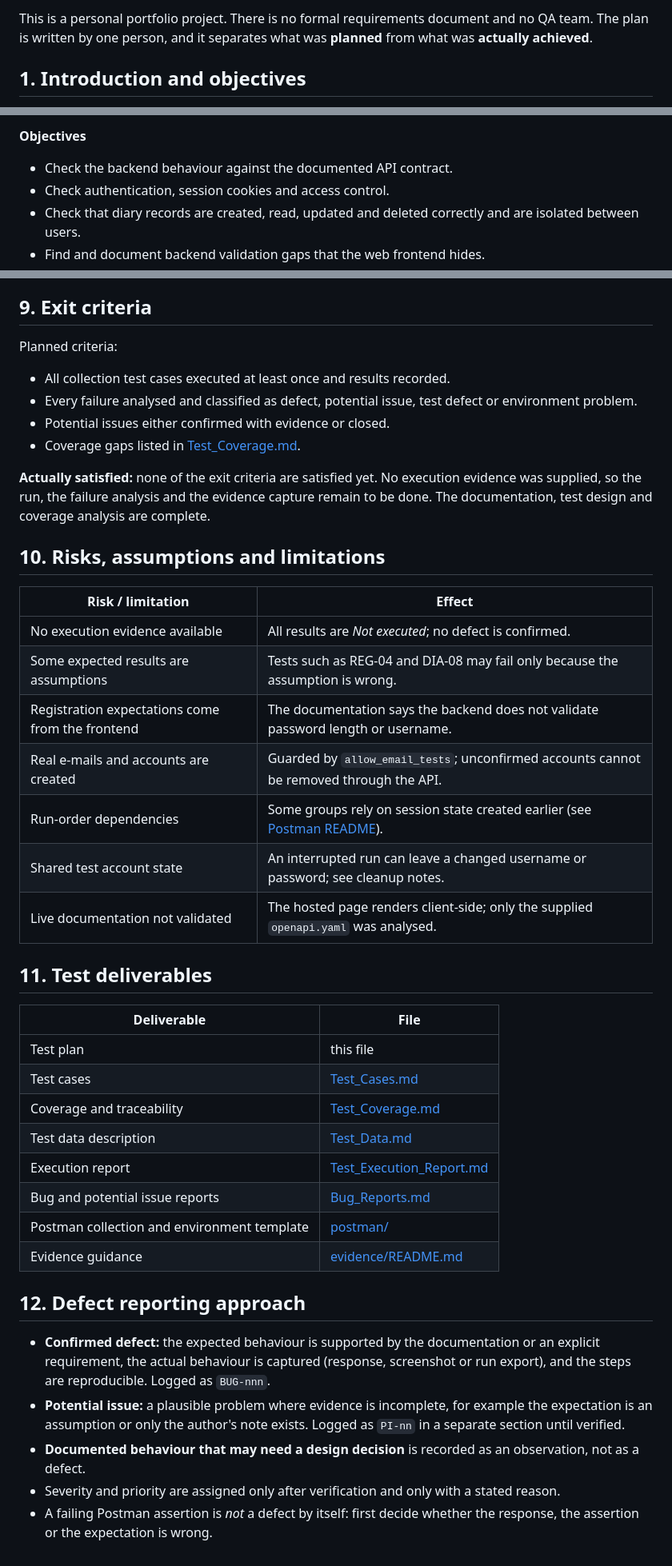
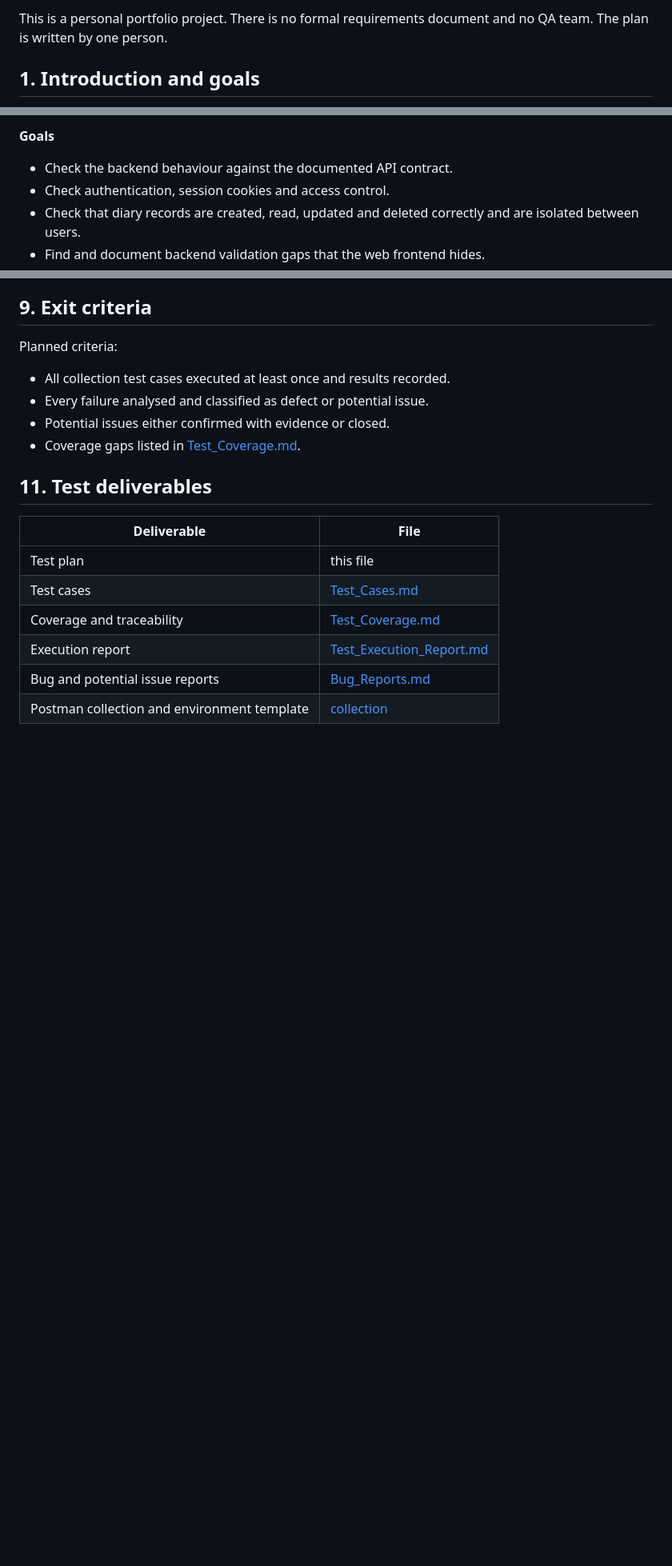
Before and after one commit to Ilkarion/APITesting_Your_diary, a Markdown page: Test_Plan.md, 3 parts joined by grey strips. Shown at 80% size. Rendered like a GitHub page; blank space fills up the shorter version.

Commit message:
Revise Test Plan with updated links and descriptions
Updated navigation links to point to the correct GitHub URLs and refined project description and objectives. Clarified test basis documentation and adjusted test deliverables links.

```diff
--- a/Test_Plan.md
+++ b/Test_Plan.md
@@ -4,5 +4,5 @@ Navigation: [README](../README.md) · [Test Cases](Test_Cases.md) · [Test Cover
 
-This is a personal portfolio project. There is no formal requirements document and no QA team. The plan is written by one person, and it separates what was **planned** from what was **actually achieved**.
+This is a personal portfolio project. There is no formal requirements document and no QA team. The plan is written by one person.
 
-## 1. Introduction and objectives
+## 1. Introduction and goals
 
@@ -10,5 +10,5 @@ This is a personal portfolio project. There is no formal requirements document a
 
-**Objectives**
+**Goals**
 
 - Check the backend behaviour against the documented API contract.
 - Check authentication, session cookies and access control.
@@ -90,41 +83,17 @@ Planned criteria (all must hold before a run):
 Planned criteria:
 
 - All collection test cases executed at least once and results recorded.
-- Every failure analysed and classified as defect, potential issue, test defect or environment problem.
+- Every failure analysed and classified as defect or potential issue.
 - Potential issues either confirmed with evidence or closed.
-- Coverage gaps listed in [Test_Coverage.md](Test_Coverage.md).
-
-**Actually satisfied:** none of the exit criteria are satisfied yet. No execution evidence was supplied, so the run, the failure analysis and the evidence capture remain to be done. The documentation, test design and coverage analysis are complete.
-
-## 10. Risks, assumptions and limitations
-
-| Risk / limitation | Effect |
-|---|---|
-| No execution evidence available | All results are *Not executed*; no defect is confirmed. |
-| Some expected results are assumptions | Tests such as REG-04 and DIA-08 may fail only because the assumption is wrong. |
-| Registration expectations come from the frontend | The documentation says the backend does not validate password length or username. |
-| Real e-mails and accounts are created | Guarded by `allow_email_tests`; unconfirmed accounts cannot be removed through the API. |
-| Run-order dependencies | Some groups rely on session state created earlier (see [Postman README](../postman/README.md)). |
-| Shared test account state | An interrupted run can leave a changed username or password; see cleanup notes. |
-| Live documentation not validated | The hosted page renders client-side; only the supplied `openapi.yaml` was analysed. |
+- Coverage gaps listed in [Test_Coverage.md](https://github.com/Ilkarion/APITesting_Your_diary/blob/main/test_coverage.md).
 
 ## 11. Test deliverables
 
 | Deliverable | File |
 |---|---|
 | Test plan | this file |
-| Test cases | [Test_Cases.md](Test_Cases.md) |
-| Coverage and traceability | [Test_Coverage.md](Test_Coverage.md) |
-| Test data description | [Test_Data.md](Test_Data.md) |
-| Execution report | [Test_Execution_Report.md](Test_Execution_Report.md) |
-| Bug and potential issue reports | [Bug_Reports.md](Bug_Reports.md) |
-| Postman collection and environment template | [postman/](../postman/README.md) |
-| Evidence guidance | [evidence/README.md](../evidence/README.md) |
-
-## 12. Defect reporting approach
-
-- **Confirmed defect:** the expected behaviour is supported by the documentation or an explicit requirement, the actual behaviour is captured (response, screenshot or run export), and the steps are reproducible. Logged as `BUG-nnn`.
-- **Potential issue:** a plausible problem where evidence is incomplete, for example the expectation is an assumption or only the author's note exists. Logged as `PI-nn` in a separate section until verified.
-- **Documented behaviour that may need a design decision** is recorded as an observation, not as a defect.
-- Severity and priority are assigned only after verification and only with a stated reason.
-- A failing Postman assertion is *not* a defect by itself: first decide whether the response, the assertion or the expectation is wrong.
+| Test cases | [Test_Cases.md](https://github.com/Ilkarion/APITesting_Your_diary/blob/main/Test_Cases.md) |
+| Coverage and traceability | [Test_Coverage.md](https://github.com/Ilkarion/APITesting_Your_diary/blob/main/test_coverage.md) |
+| Execution report | [Test_Execution_Report.md](https://github.com/Ilkarion/APITesting_Your_diary/blob/main/Test_Execution_Report.md) |
+| Bug and potential issue reports | [Bug_Reports.md](https://github.com/Ilkarion/APITesting_Your_diary/blob/main/bugs-report.md) |
+| Postman collection and environment template | [collection](https://github.com/Ilkarion/APITesting_Your_diary/blob/main/Your-Diary%20API.postman_collection.json) |
```
Also changed, not shown: other parts of Test_Plan.md (+8 -15 lines).
